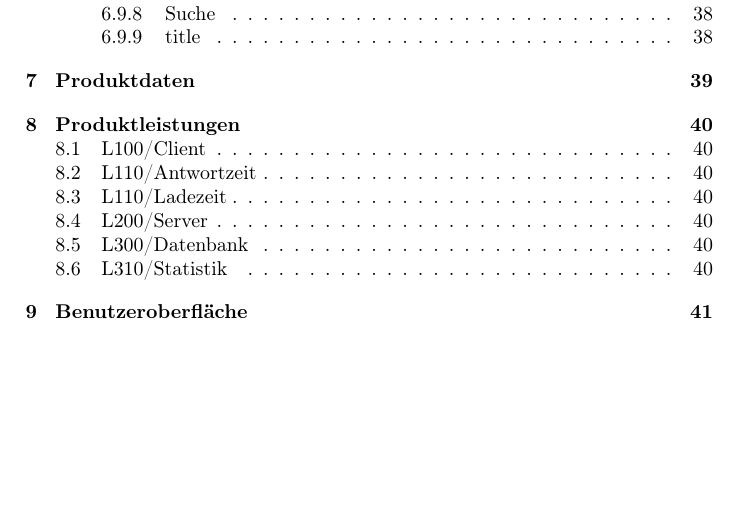
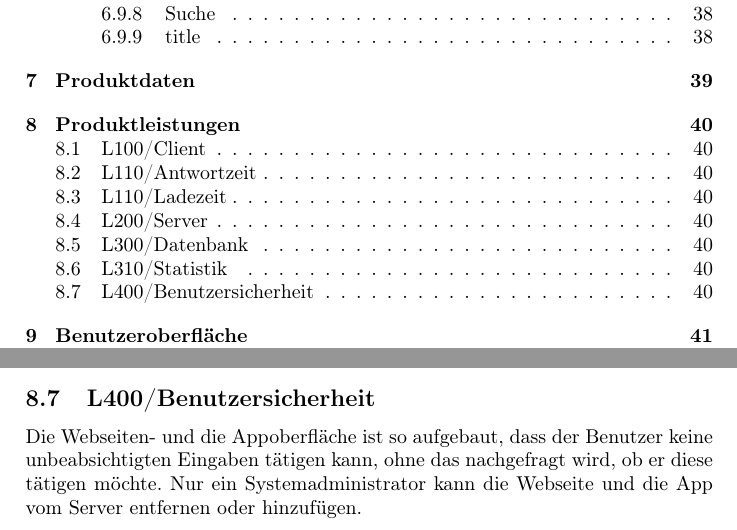
Before and after one commit to EnergyChallenge/EnergyChallenge, a LaTeX document (doc/Pflichtenheft/pflichtenheft.tex, which reads doc/Pflichtenheft/produktleistungen.tex): part of page 2 of 43 before the commit and two parts of pages 2 and 40 of 43 after it, the two joined at a grey line, cut so that both start at the same text, the shorter picture padded with empty space. Compiled offline with pdfLaTeX.

Commit message:
update 2 produktleistungen

```diff
--- a/doc/Pflichtenheft/produktleistungen.tex
+++ b/doc/Pflichtenheft/produktleistungen.tex
@@ -18,3 +18,7 @@ Das System besitzt eine integrierte Datenbank. In der Datenbank werden alle rele
 
 \subsection{L310/Statistik}
 Die Datenbank erstellt Statistiken über die Besucherzahlen, die Anzahl aller erledigten Aktivitäten, die Anzahl aller gesammelten Punkte und die beliebtesten Aktivitäten. Des weiteren wird mit der Datenbank eine Rangliste der Benutzer mit den meisten Punkten erstellt
+
+
+\subsection{L400/Benutzersicherheit}
+Die Webseiten- und die Appoberfläche ist so aufgebaut, dass der Benutzer keine unbeabsichtigten Eingaben tätigen kann, ohne das nachgefragt wird, ob er diese tätigen möchte. Nur ein Systemadministrator kann die Webseite und die App vom Server entfernen oder hinzufügen.
```
